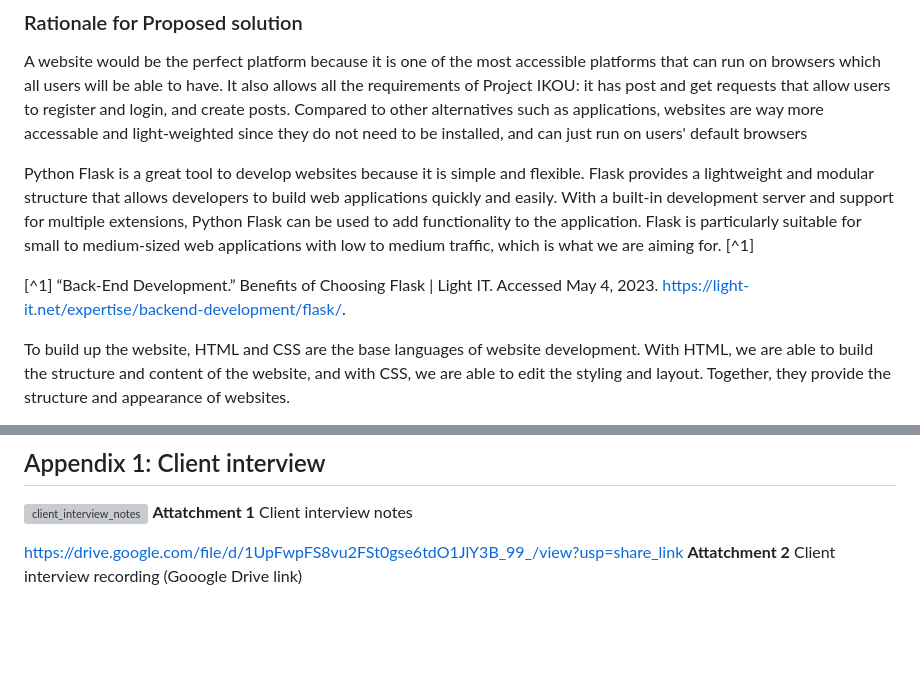
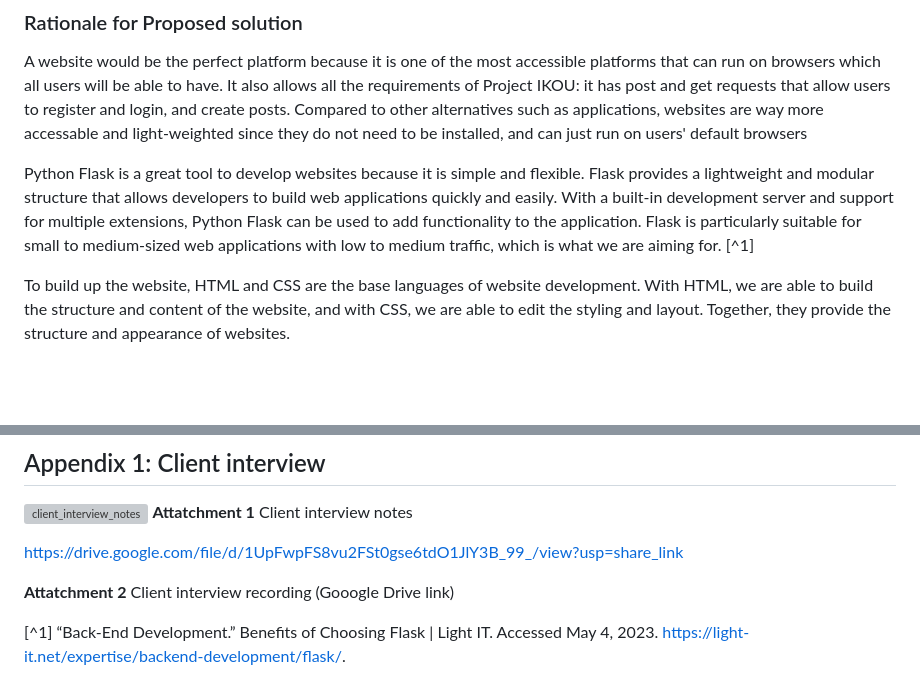
Before and after one commit to idrlykforeal/Unit-4, a Markdown page: Project_Unit_4.md, 2 parts joined by grey strips. Drawn GitHub-style; blank space fills up the shorter version; grey boxes are pictures that could not be loaded.

```diff
--- a/Project_Unit_4.md
+++ b/Project_Unit_4.md
@@ -14,7 +14,6 @@ A website would be the perfect platform because it is one of the most accessible
 
 Python Flask is a great tool to develop websites because it is simple and flexible. Flask provides a lightweight and modular structure that allows developers to build web applications quickly and easily. With a built-in development server and support for multiple extensions, Python Flask can be used to add functionality to the application. Flask is particularly suitable for small to medium-sized web applications with low to medium traffic, which is what we are aiming for. [^1]
 
-[^1] “Back-End Development.” Benefits of Choosing Flask | Light IT. Accessed May 4, 2023. https://light-it.net/expertise/backend-development/flask/.
 
 To build up the website, HTML and CSS are the base languages of website development. With HTML, we are able to build the structure and content of the website, and with CSS, we are able to edit the styling and layout. Together, they provide the structure and appearance of websites.
 
@@ -43,4 +42,8 @@ To store user information and post informations, SQLite is a great choice since
 **Attatchment 1** Client interview notes
 
 https://drive.google.com/file/d/1UpFwpFS8vu2FSt0gse6tdO1JlY3B_99_/view?usp=share_link
+
 **Attatchment 2** Client interview recording (Gooogle Drive link)
+
+
+[^1] “Back-End Development.” Benefits of Choosing Flask | Light IT. Accessed May 4, 2023. https://light-it.net/expertise/backend-development/flask/.
```
